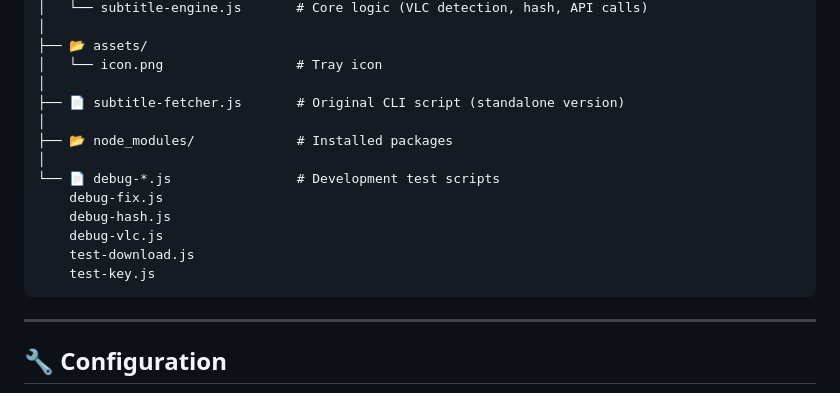
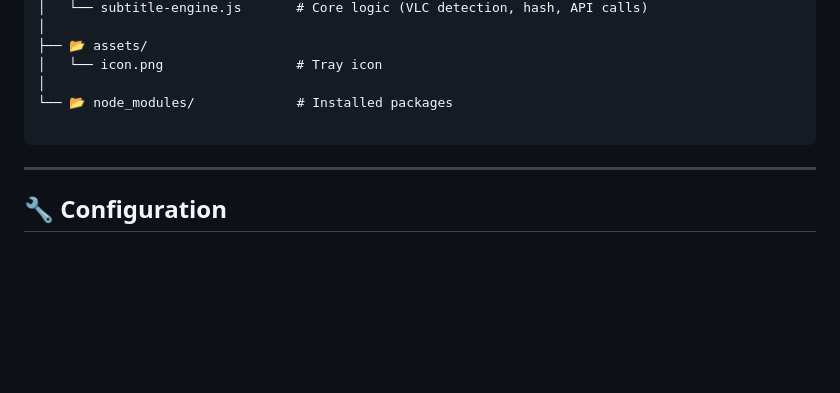
Before and after one commit to Nicowillyx/vlc-subtitle-fetcher, a Markdown page: README.md, the part around the change. Rendered like a GitHub page; blank space fills up the shorter version.

````diff
--- a/README.md
+++ b/README.md
@@ -156,16 +156,8 @@ subtitle-fetcher/
 ├── 📂 assets/
 │   └── icon.png                 # Tray icon
 │
-├── 📄 subtitle-fetcher.js       # Original CLI script (standalone version)
-│
-├── 📂 node_modules/             # Installed packages
-│
-└── 📄 debug-*.js                # Development test scripts
-    debug-fix.js
-    debug-hash.js
-    debug-vlc.js
-    test-download.js
-    test-key.js
+└── 📂 node_modules/             # Installed packages
+
 ```
 
 ---
````
